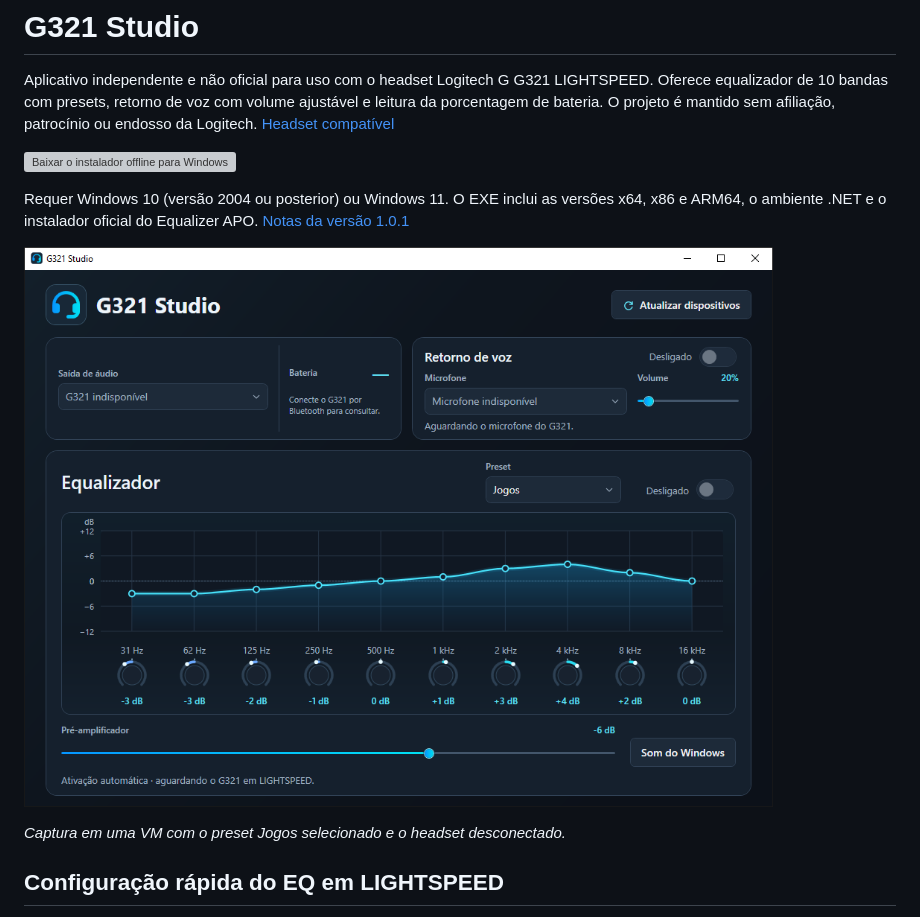
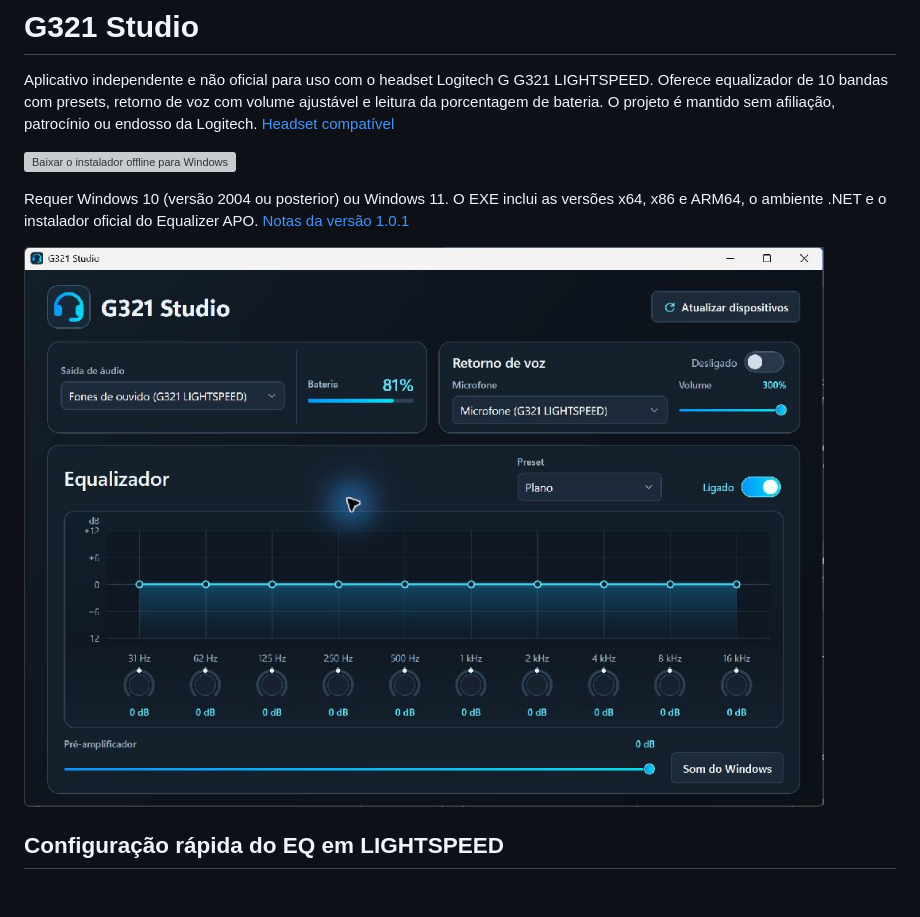
Before and after one commit to gleyssonsc/g321-studio, a Markdown page: README.md, the part around the change. Drawn GitHub-style; pictures changed too: docs/interface.jpg (added), docs/interface.png (deleted); blank space fills up the shorter version; grey boxes are pictures that could not be loaded.

Commit message:
Mostra o G321 conectado em LIGHTSPEED no README

```diff
--- a/README.md
+++ b/README.md
@@ -6,9 +6,7 @@ Aplicativo independente e não oficial para uso com o headset Logitech G G321 LI
 
 Requer Windows 10 (versão 2004 ou posterior) ou Windows 11. O EXE inclui as versões x64, x86 e ARM64, o ambiente .NET e o instalador oficial do Equalizer APO. [Notas da versão 1.0.1](https://github.com/gleyssonsc/g321-studio/releases/tag/v1.0.1)
 
-![Interface do G321 Studio com a curva do equalizador e o preset Jogos](docs/interface.png)
-
-*Captura em uma VM com o preset Jogos selecionado e o headset desconectado.*
+![G321 Studio com o headset em LIGHTSPEED, bateria em 81% e equalizador ligado no preset Plano](docs/interface.jpg)
 
 ## Configuração rápida do EQ em LIGHTSPEED
 
```
